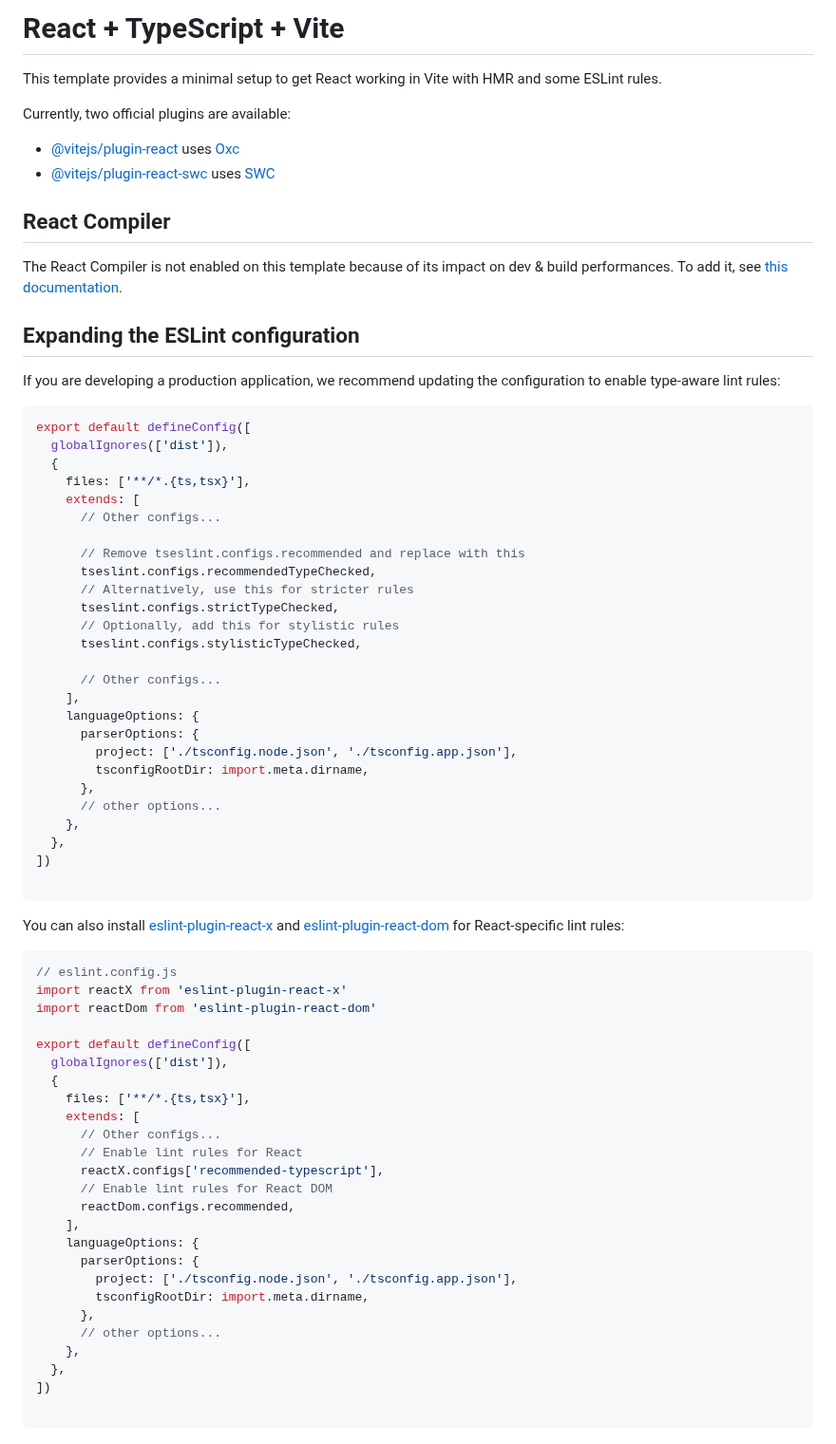
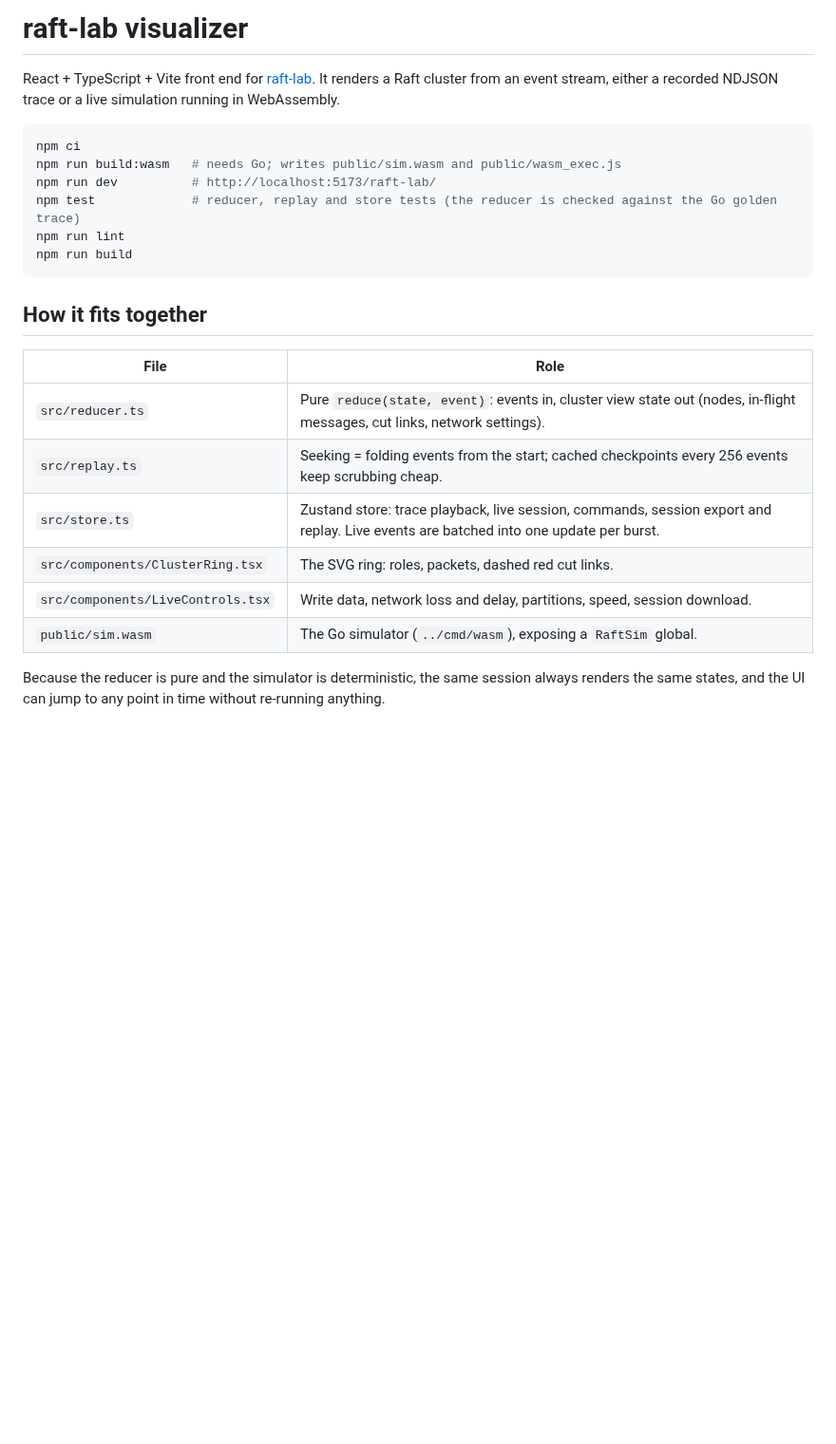
Before and after one commit to ANAXMD/raft-lab, a Markdown page: ui/README.md, the part around the change. Shown at 95% size. Rendered like a GitHub page; blank space fills up the shorter version.

````diff
--- a/ui/README.md
+++ b/ui/README.md
@@ -1,75 +1,27 @@
-# React + TypeScript + Vite
+# raft-lab visualizer
 
-This template provides a minimal setup to get React working in Vite with HMR and some ESLint rules.
+React + TypeScript + Vite front end for [raft-lab](../README.md). It renders a Raft cluster from an
+event stream, either a recorded NDJSON trace or a live simulation running in WebAssembly.
 
-Currently, two official plugins are available:
-
-- [@vitejs/plugin-react](https://github.com/vitejs/vite-plugin-react/blob/main/packages/plugin-react) uses [Oxc](https://oxc.rs)
-- [@vitejs/plugin-react-swc](https://github.com/vitejs/vite-plugin-react/blob/main/packages/plugin-react-swc) uses [SWC](https://swc.rs/)
-
-## React Compiler
-
-The React Compiler is not enabled on this template because of its impact on dev & build performances. To add it, see [this documentation](https://react.dev/learn/react-compiler/installation).
-
-## Expanding the ESLint configuration
-
-If you are developing a production application, we recommend updating the configuration to enable type-aware lint rules:
-
-```js
-export default defineConfig([
-  globalIgnores(['dist']),
-  {
-    files: ['**/*.{ts,tsx}'],
-    extends: [
-      // Other configs...
-
-      // Remove tseslint.configs.recommended and replace with this
-      tseslint.configs.recommendedTypeChecked,
-      // Alternatively, use this for stricter rules
-      tseslint.configs.strictTypeChecked,
-      // Optionally, add this for stylistic rules
-      tseslint.configs.stylisticTypeChecked,
-
-      // Other configs...
-    ],
-    languageOptions: {
-      parserOptions: {
-        project: ['./tsconfig.node.json', './tsconfig.app.json'],
-        tsconfigRootDir: import.meta.dirname,
-      },
-      // other options...
-    },
-  },
-])
-
+```bash
+npm ci
+npm run build:wasm   # needs Go; writes public/sim.wasm and public/wasm_exec.js
+npm run dev          # http://localhost:5173/raft-lab/
+npm test             # reducer, replay and store tests (the reducer is checked against the Go golden trace)
+npm run lint
+npm run build
 ```
 
-You can also install [eslint-plugin-react-x](https://npmx.dev/package/eslint-plugin-react-x) and [eslint-plugin-react-dom](https://npmx.dev/package/eslint-plugin-react-dom) for React-specific lint rules:
+## How it fits together
 
-```js
-// eslint.config.js
-import reactX from 'eslint-plugin-react-x'
-import reactDom from 'eslint-plugin-react-dom'
+| File | Role |
+|---|---|
+| `src/reducer.ts` | Pure `reduce(state, event)`: events in, cluster view state out (nodes, in-flight messages, cut links, network settings). |
+| `src/replay.ts` | Seeking = folding events from the start; cached checkpoints every 256 events keep scrubbing cheap. |
+| `src/store.ts` | Zustand store: trace playback, live session, commands, session export and replay. Live events are batched into one update per burst. |
+| `src/components/ClusterRing.tsx` | The SVG ring: roles, packets, dashed red cut links. |
+| `src/components/LiveControls.tsx` | Write data, network loss and delay, partitions, speed, session download. |
+| `public/sim.wasm` | The Go simulator (`../cmd/wasm`), exposing a `RaftSim` global. |
 
-export default defineConfig([
-  globalIgnores(['dist']),
-  {
-    files: ['**/*.{ts,tsx}'],
-    extends: [
-      // Other configs...
-      // Enable lint rules for React
-      reactX.configs['recommended-typescript'],
-      // Enable lint rules for React DOM
-      reactDom.configs.recommended,
-    ],
-    languageOptions: {
-      parserOptions: {
-        project: ['./tsconfig.node.json', './tsconfig.app.json'],
-        tsconfigRootDir: import.meta.dirname,
-      },
-      // other options...
-    },
-  },
-])
-
-```
+Because the reducer is pure and the simulator is deterministic, the same session always renders the
+same states, and the UI can jump to any point in time without re-running anything.
````
Also changed, not shown: README.md (+109 -24 lines), docs/partition.png (added).
